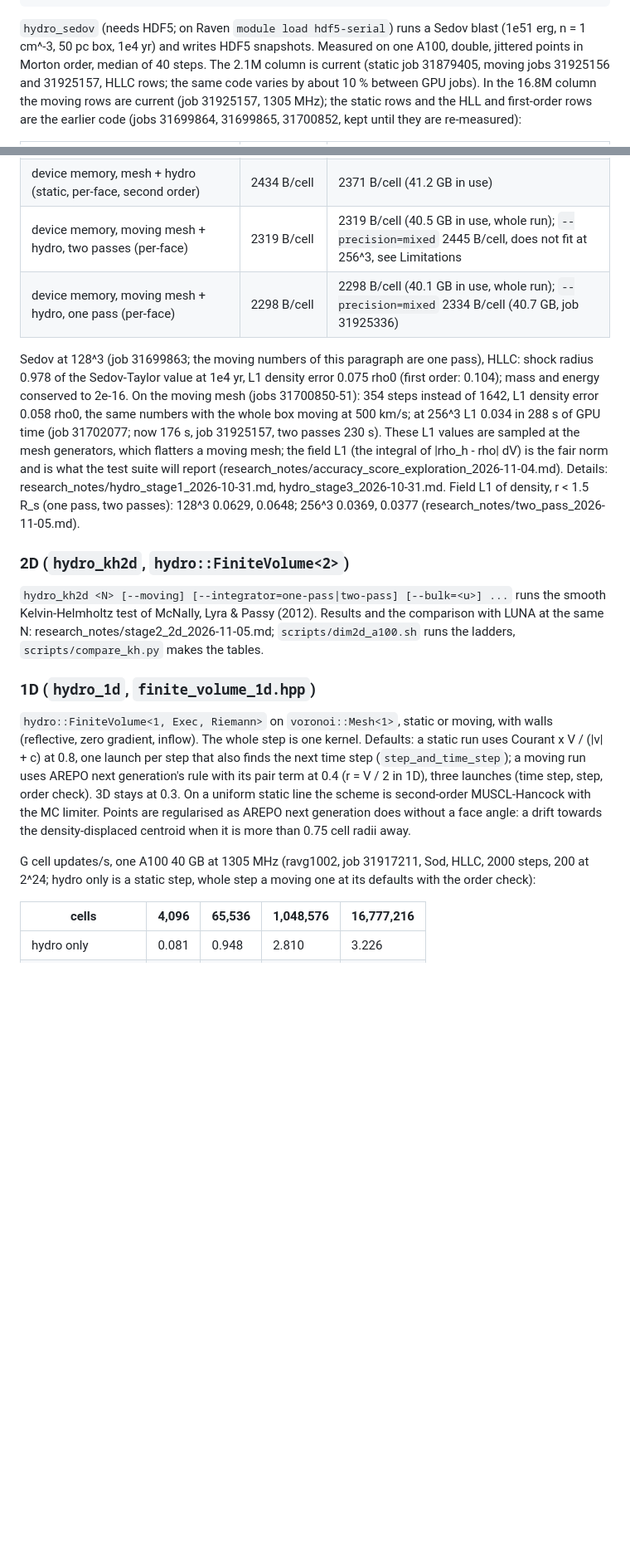
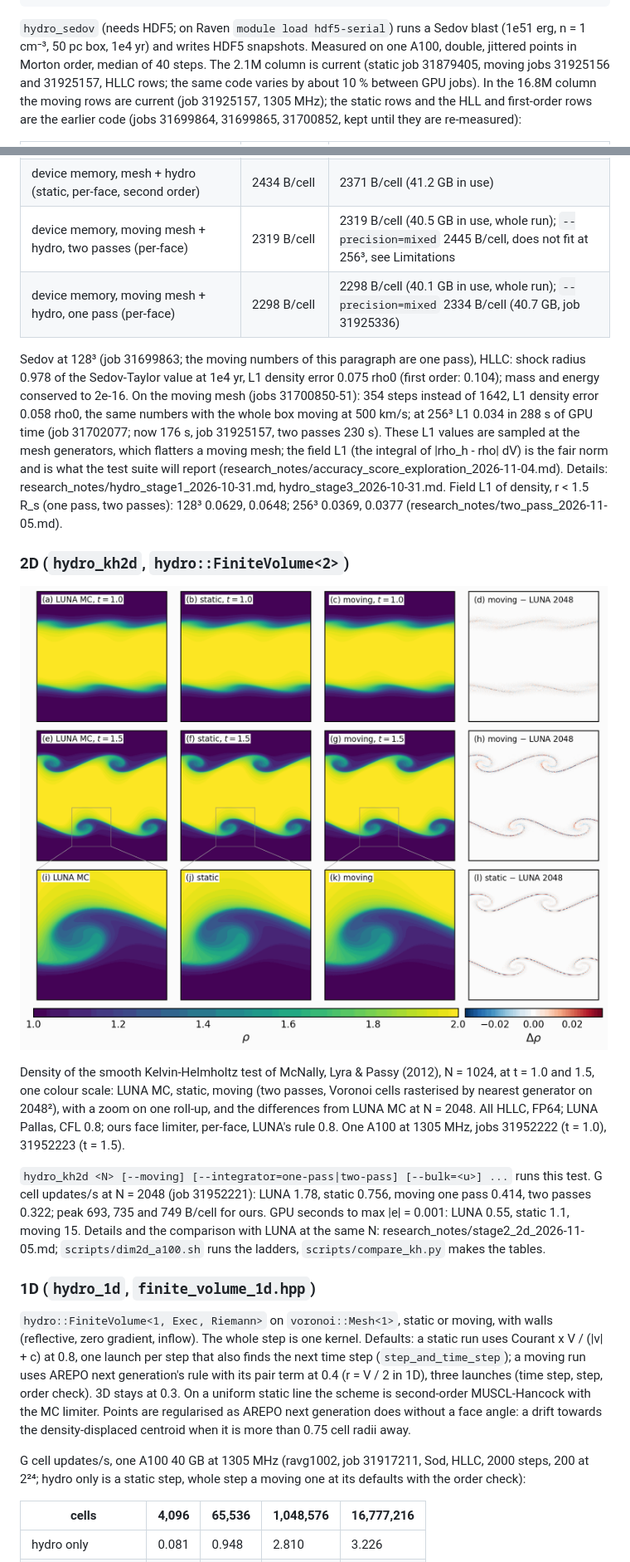
Before and after one commit to Ulli1991/luna-cpp, a Markdown page: README.md, 2 parts joined by grey strips. Shown at 83% size. Drawn GitHub-style; pictures changed too: docs/figures/kh_2d_density.png (added); blank space fills up the shorter version.

````diff
--- a/README.md
+++ b/README.md
@@ -114,7 +114,7 @@ sbatch -o <logs>/hydro-%j.out scripts/hydro_a100.sh build-cuda <out> <mode> (see
 ```
 
 `hydro_sedov` (needs HDF5; on Raven `module load hdf5-serial`) runs a
-Sedov blast (1e51 erg, n = 1 cm^-3, 50 pc box, 1e4 yr) and writes HDF5
+Sedov blast (1e51 erg, n = 1 cm⁻³, 50 pc box, 1e4 yr) and writes HDF5
 snapshots. Measured on one A100, double, jittered points in Morton order,
 median of 40 steps. The 2.1M column is current (static job 31879405, moving jobs 31925156 and
 31925157, HLLC rows; the same code varies by about 10 % between GPU jobs). In the 16.8M
@@ -130,26 +130,34 @@ HLL and first-order rows are the earlier code (jobs 31699864, 31699865,
 | static mesh, MUSCL-Hancock HLL, per-face loop | 0.116 | 0.114 |
 | static mesh, first order HLLC, per-cell loop | 0.288 | 0.290 |
 | device memory, mesh + hydro (static, per-face, second order) | 2434 B/cell | 2371 B/cell (41.2 GB in use) |
-| device memory, moving mesh + hydro, two passes (per-face) | 2319 B/cell | 2319 B/cell (40.5 GB in use, whole run); `--precision=mixed` 2445 B/cell, does not fit at 256^3, see Limitations |
+| device memory, moving mesh + hydro, two passes (per-face) | 2319 B/cell | 2319 B/cell (40.5 GB in use, whole run); `--precision=mixed` 2445 B/cell, does not fit at 256³, see Limitations |
 | device memory, moving mesh + hydro, one pass (per-face) | 2298 B/cell | 2298 B/cell (40.1 GB in use, whole run); `--precision=mixed` 2334 B/cell (40.7 GB, job 31925336) |
 
-Sedov at 128^3 (job 31699863; the moving numbers of this paragraph are one pass), HLLC: shock radius 0.978 of the
+Sedov at 128³ (job 31699863; the moving numbers of this paragraph are one pass), HLLC: shock radius 0.978 of the
 Sedov-Taylor value at 1e4 yr, L1 density error 0.075 rho0 (first order:
 0.104); mass and energy conserved to 2e-16. On the moving mesh (jobs
 31700850-51): 354 steps instead of 1642, L1 density error 0.058 rho0, the
-same numbers with the whole box moving at 500 km/s; at 256^3 L1 0.034 in
+same numbers with the whole box moving at 500 km/s; at 256³ L1 0.034 in
 288 s of GPU time (job 31702077; now 176 s, job 31925157, two passes 230 s). These L1 values are sampled at
 the mesh generators, which flatters a moving mesh; the field L1 (the integral
 of |rho_h - rho| dV) is the fair norm and is what the test suite will report
 (research_notes/accuracy_score_exploration_2026-11-04.md). Details:
 research_notes/hydro_stage1_2026-10-31.md, hydro_stage3_2026-10-31.md. Field L1 of density, r < 1.5 R_s (one pass, two
-passes): 128^3 0.0629, 0.0648; 256^3 0.0369, 0.0377 (research_notes/two_pass_2026-11-05.md).
+passes): 128³ 0.0629, 0.0648; 256³ 0.0369, 0.0377 (research_notes/two_pass_2026-11-05.md).
 
 ### 2D (`hydro_kh2d`, `hydro::FiniteVolume<2>`)
 
-`hydro_kh2d <N> [--moving] [--integrator=one-pass|two-pass] [--bulk=<u>] ...` runs the smooth Kelvin-Helmholtz test of
-McNally, Lyra & Passy (2012). Results and the comparison with LUNA at the same N: research_notes/stage2_2d_2026-11-05.md;
-`scripts/dim2d_a100.sh` runs the ladders, `scripts/compare_kh.py` makes the tables.
+![Kelvin-Helmholtz density](docs/figures/kh_2d_density.png)
+
+Density of the smooth Kelvin-Helmholtz test of McNally, Lyra & Passy (2012), N = 1024, at t = 1.0 and 1.5, one colour scale:
+LUNA MC, static, moving (two passes, Voronoi cells rasterised by nearest generator on 2048²), with a zoom on one roll-up, and
+the differences from LUNA MC at N = 2048. All HLLC, FP64; LUNA Pallas, CFL 0.8; ours face limiter, per-face, LUNA's rule 0.8.
+One A100 at 1305 MHz, jobs 31952222 (t = 1.0), 31952223 (t = 1.5).
+
+`hydro_kh2d <N> [--moving] [--integrator=one-pass|two-pass] [--bulk=<u>] ...` runs this test.
+G cell updates/s at N = 2048 (job 31952221): LUNA 1.78, static 0.756, moving one pass 0.414, two passes 0.322; peak 693, 735 and
+749 B/cell for ours. GPU seconds to max |e| = 0.001: LUNA 0.55, static 1.1, moving 15. Details and the comparison with LUNA at the
+same N: research_notes/stage2_2d_2026-11-05.md; `scripts/dim2d_a100.sh` runs the ladders, `scripts/compare_kh.py` makes the tables.
 
 ### 1D (`hydro_1d`, `finite_volume_1d.hpp`)
 
@@ -165,7 +173,7 @@ AREPO next generation does without a face angle: a drift towards the
 density-displaced centroid when it is more than 0.75 cell radii away.
 
 G cell updates/s, one A100 40 GB at 1305 MHz (ravg1002, job 31917211, Sod,
-HLLC, 2000 steps, 200 at 2^24; hydro only is a static step, whole step a
+HLLC, 2000 steps, 200 at 2²⁴; hydro only is a static step, whole step a
 moving one at its defaults with the order check):
 
 | cells | 4,096 | 65,536 | 1,048,576 | 16,777,216 |
````
Also changed, not shown: other parts of README.md (+26 -22 lines), TESTING.md (+2 -2 lines), research_notes/stage2_2d_2026-11-05.md (+21 -15 lines), docs/figures/kh_2d.png, 1 other file.
